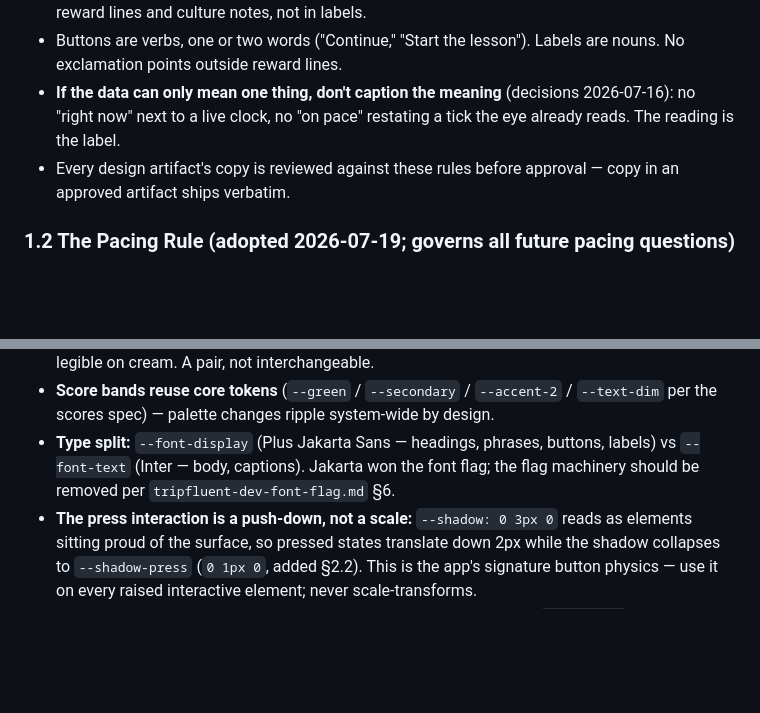
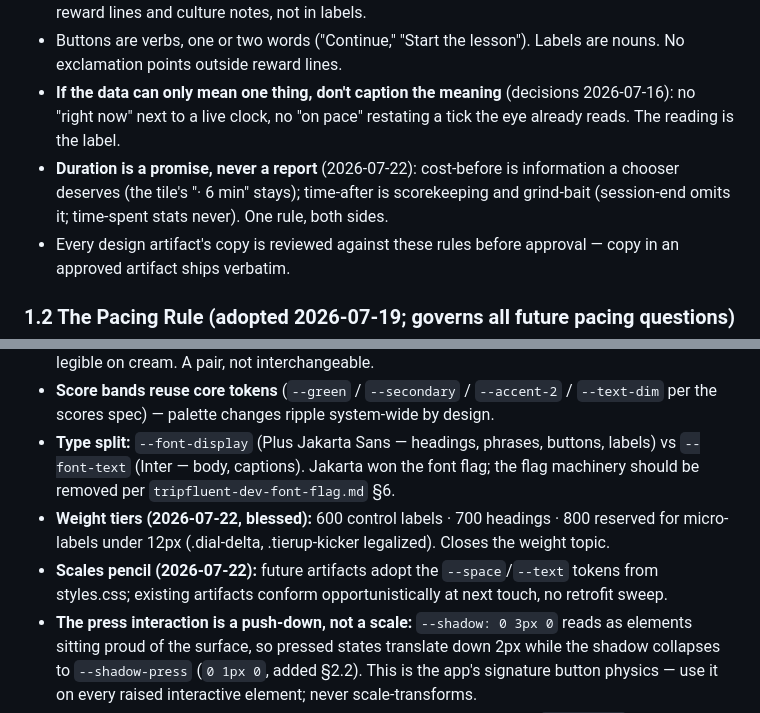
Before and after one commit to tshowlan/spanish-trip-trainer, a Markdown page: docs/tripfluent-design-system.md, 2 parts joined by grey strips. Rendered like a GitHub page; blank space fills up the shorter version.

Commit message:
Four action-stack rulings applied (duration promise law, presence, type tiers, scales)
Co-Authored-By: Claude Opus 4.8 <noreply@anthropic.com>

```diff
--- a/docs/tripfluent-design-system.md
+++ b/docs/tripfluent-design-system.md
@@ -30,6 +30,7 @@ Apply to ALL user-facing text: labels, buttons, exercise prompts, anchors, prime
 - Copy tone rules from the other specs bind here too: the §8b.1 guardrail (recommends, never threatens), narrative specifics over generic placeholders (learning spec §9b.1), wit lives in reward lines and culture notes, not in labels.
 - Buttons are verbs, one or two words ("Continue," "Start the lesson"). Labels are nouns. No exclamation points outside reward lines.
 - **If the data can only mean one thing, don't caption the meaning** (decisions 2026-07-16): no "right now" next to a live clock, no "on pace" restating a tick the eye already reads. The reading is the label.
+- **Duration is a promise, never a report** (2026-07-22): cost-before is information a chooser deserves (the tile's "· 6 min" stays); time-after is scorekeeping and grind-bait (session-end omits it; time-spent stats never). One rule, both sides.
 - Every design artifact's copy is reviewed against these rules before approval — copy in an approved artifact ships verbatim.
 
 ### 1.2 The Pacing Rule (adopted 2026-07-19; governs all future pacing questions)
@@ -47,6 +48,8 @@ Apply to ALL user-facing text: labels, buttons, exercise prompts, anchors, prime
 - **Gold pairing:** `--accent` (bright gold) is fills/highlights; `--accent-2` (deep gold) is text/numbers legible on cream. A pair, not interchangeable.
 - **Score bands reuse core tokens** (`--green` / `--secondary` / `--accent-2` / `--text-dim` per the scores spec) — palette changes ripple system-wide by design.
 - **Type split:** `--font-display` (Plus Jakarta Sans — headings, phrases, buttons, labels) vs `--font-text` (Inter — body, captions). Jakarta won the font flag; the flag machinery should be removed per `tripfluent-dev-font-flag.md` §6.
+- **Weight tiers (2026-07-22, blessed):** 600 control labels · 700 headings · 800 reserved for micro-labels under 12px (.dial-delta, .tierup-kicker legalized). Closes the weight topic.
+- **Scales pencil (2026-07-22):** future artifacts adopt the `--space`/`--text` tokens from styles.css; existing artifacts conform opportunistically at next touch, no retrofit sweep.
 - **The press interaction is a push-down, not a scale:** `--shadow: 0 3px 0` reads as elements sitting proud of the surface, so pressed states translate down 2px while the shadow collapses to `--shadow-press` (`0 1px 0`, added §2.2). This is the app's signature button physics — use it on every raised interactive element; never scale-transforms.
 - **Gold sound wave:** audio controls render their speaker/wave glyph in `--accent-2` (gold). This is a brand element, integral to the identity (candidate motif for a future lighthouse-logo evolution) — audio glyphs are never navy, never gray.
 - **Gold is the app's light** (decisions 2026-07-16): gold marks what is lit / current / alive — the flame, audio glyphs, the pace tick, NEW material, kickers, the active nav tab, the Tripfluent crown. **Blue** marks interactive/secondary plus the Strong band. The active nav tab is gold with a Whoop-style under-glow + notch rising from the bar's bottom edge (light comes from beneath, matching the ground glow) — this replaced the old blue active state.
```
Also changed, not shown: docs/decisions.md (+1 -0 lines).
